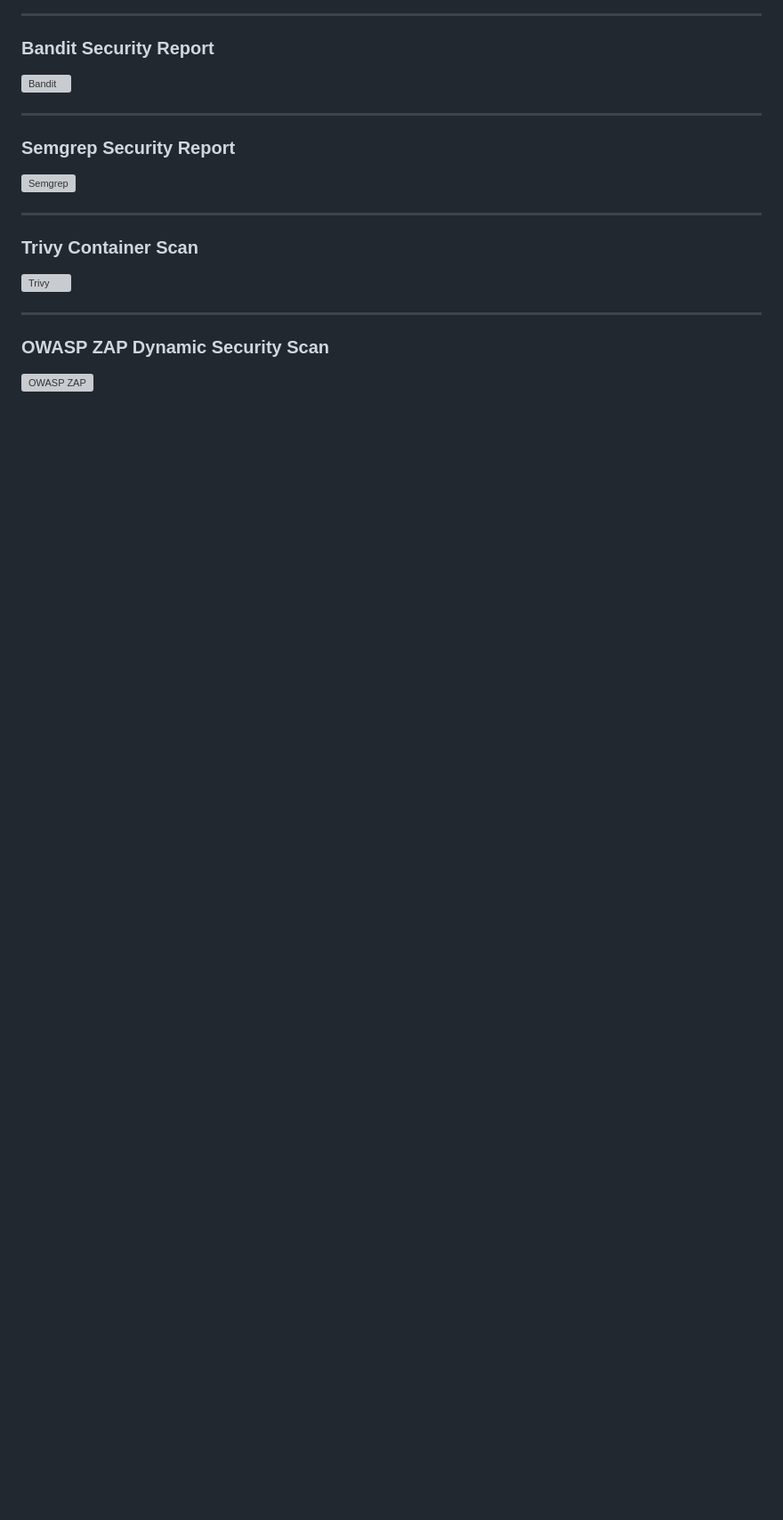
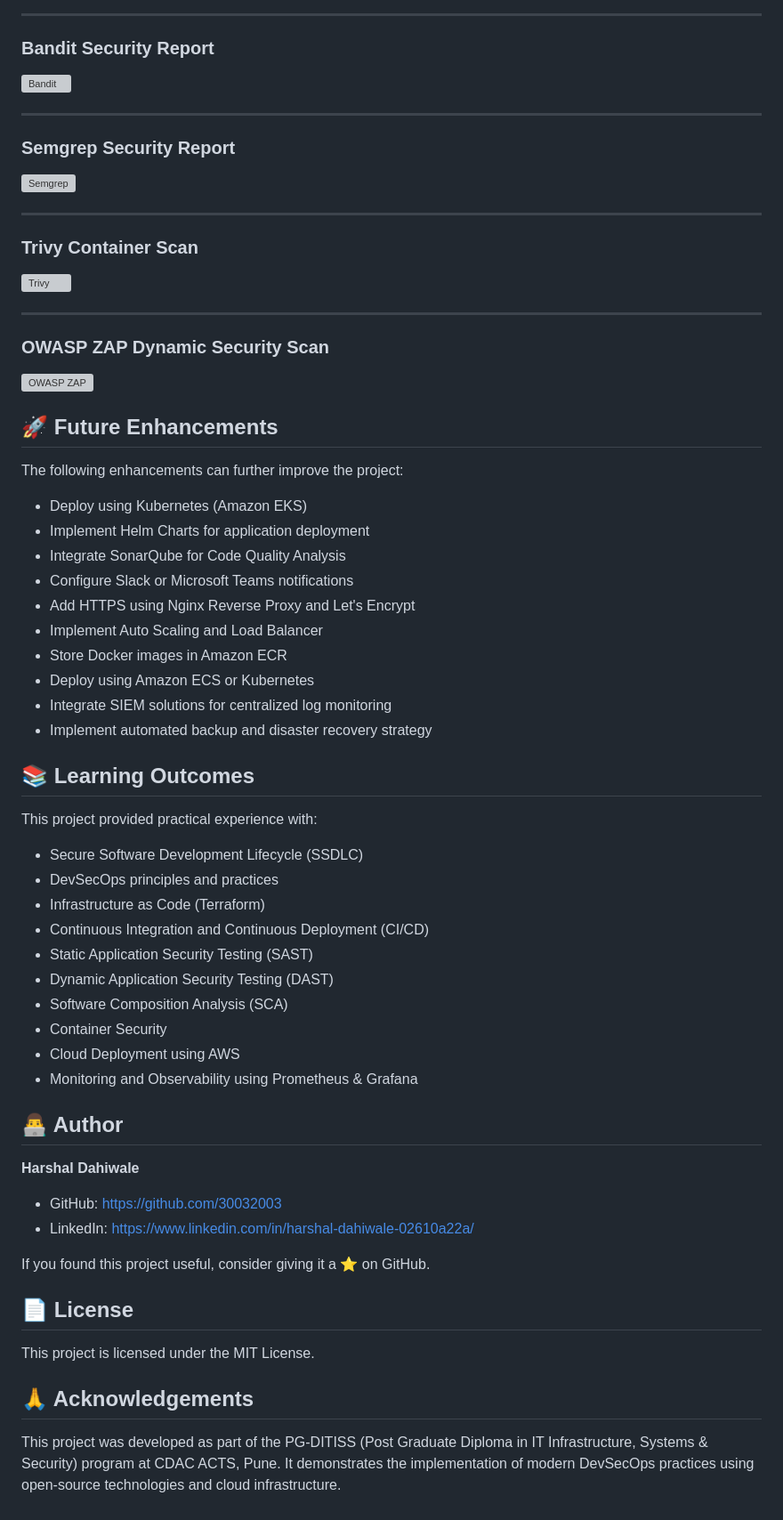
Before and after one commit to 30032003/SecureApp-Pipeline, a Markdown page: README.md, the part around the change. Shown at 89% size. GitHub-like rendering; blank space fills up the shorter version; grey boxes are pictures that could not be loaded.

Commit message:
Complete professional project documentation

```diff
--- a/README.md
+++ b/README.md
@@ -550,3 +550,52 @@ This enables continuous monitoring of the deployed application.
 ### OWASP ZAP Dynamic Security Scan
 
 ![OWASP ZAP](screenshots/zap-report.png)
+
+
+## 🚀 Future Enhancements
+
+The following enhancements can further improve the project:
+
+- Deploy using Kubernetes (Amazon EKS)
+- Implement Helm Charts for application deployment
+- Integrate SonarQube for Code Quality Analysis
+- Configure Slack or Microsoft Teams notifications
+- Add HTTPS using Nginx Reverse Proxy and Let's Encrypt
+- Implement Auto Scaling and Load Balancer
+- Store Docker images in Amazon ECR
+- Deploy using Amazon ECS or Kubernetes
+- Integrate SIEM solutions for centralized log monitoring
+- Implement automated backup and disaster recovery strategy
+
+
+## 📚 Learning Outcomes
+
+This project provided practical experience with:
+
+- Secure Software Development Lifecycle (SSDLC)
+- DevSecOps principles and practices
+- Infrastructure as Code (Terraform)
+- Continuous Integration and Continuous Deployment (CI/CD)
+- Static Application Security Testing (SAST)
+- Dynamic Application Security Testing (DAST)
+- Software Composition Analysis (SCA)
+- Container Security
+- Cloud Deployment using AWS
+- Monitoring and Observability using Prometheus & Grafana
+
+## 👨‍💻 Author
+
+**Harshal Dahiwale**
+
+- GitHub: https://github.com/30032003
+- LinkedIn: https://www.linkedin.com/in/harshal-dahiwale-02610a22a/
+
+If you found this project useful, consider giving it a ⭐ on GitHub.
+
+## 📄 License
+
+This project is licensed under the MIT License.
+
+## 🙏 Acknowledgements
+
+This project was developed as part of the PG-DITISS (Post Graduate Diploma in IT Infrastructure, Systems & Security) program at CDAC ACTS, Pune. It demonstrates the implementation of modern DevSecOps practices using open-source technologies and cloud infrastructure.
```
